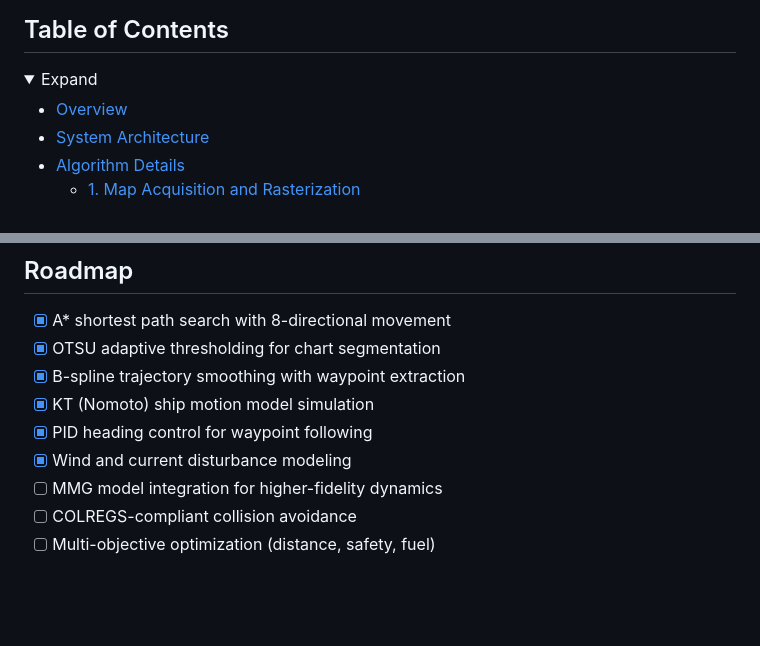
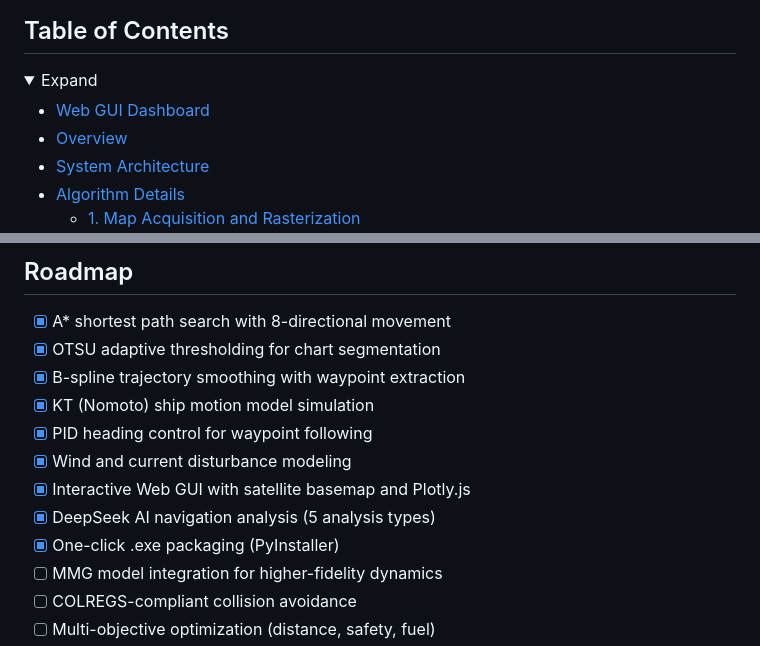
Before and after one commit to beahanbarry291994-cmd/Marine-Route-Planning, a Markdown page: README.md, 2 parts joined by grey strips. Drawn GitHub-style; folded sections open; blank space fills up the shorter version.

```diff
--- a/README.md
+++ b/README.md
@@ -22,6 +22,7 @@ A complete pipeline for autonomous ship route planning: from satellite chart acq
 <details>
 <summary>Expand</summary>
 
+- [Web GUI Dashboard](#web-gui-dashboard)
 - [Overview](#overview)
 - [System Architecture](#system-architecture)
 - [Algorithm Details](#algorithm-details)
@@ -289,6 +340,9 @@ The simulation uses **Mariner-class** vessel parameters:
 - [x] KT (Nomoto) ship motion model simulation
 - [x] PID heading control for waypoint following
 - [x] Wind and current disturbance modeling
+- [x] Interactive Web GUI with satellite basemap and Plotly.js
+- [x] DeepSeek AI navigation analysis (5 analysis types)
+- [x] One-click .exe packaging (PyInstaller)
 - [ ] MMG model integration for higher-fidelity dynamics
 - [ ] COLREGS-compliant collision avoidance
 - [ ] Multi-objective optimization (distance, safety, fuel)
```
Also changed, not shown: other parts of README.md (+53 -3 lines), screenshot_grid.png (added), screenshot_motion.png (added), screenshot_overview.png (added), screenshot_summary.png (added).
